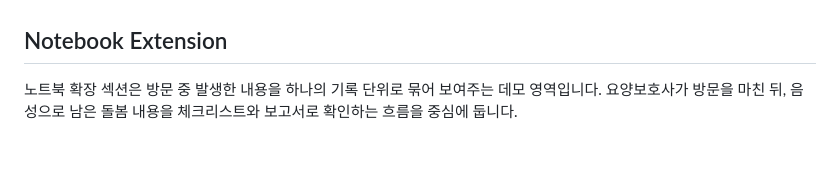
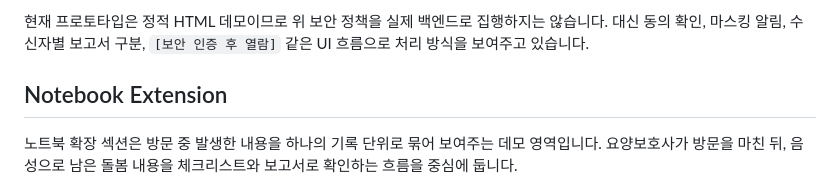
Before and after one commit to kimgt0128/on-record, a Markdown page: README.md, the part around one of its changes. Drawn GitHub-style; blank space fills up the shorter version.

Commit message:
Add security handling summary to README

```diff
--- a/README.md
+++ b/README.md
@@ -76,3 +96,4 @@ flowchart LR
+현재 프로토타입은 정적 HTML 데모이므로 위 보안 정책을 실제 백엔드로 집행하지는 않습니다. 대신 동의 확인, 마스킹 알림, 수신자별 보고서 구분, `[보안 인증 후 열람]` 같은 UI 흐름으로 처리 방식을 보여주고 있습니다.
 
 ## Notebook Extension
 
```
Also changed, not shown: other parts of README.md (+20 -0 lines).
